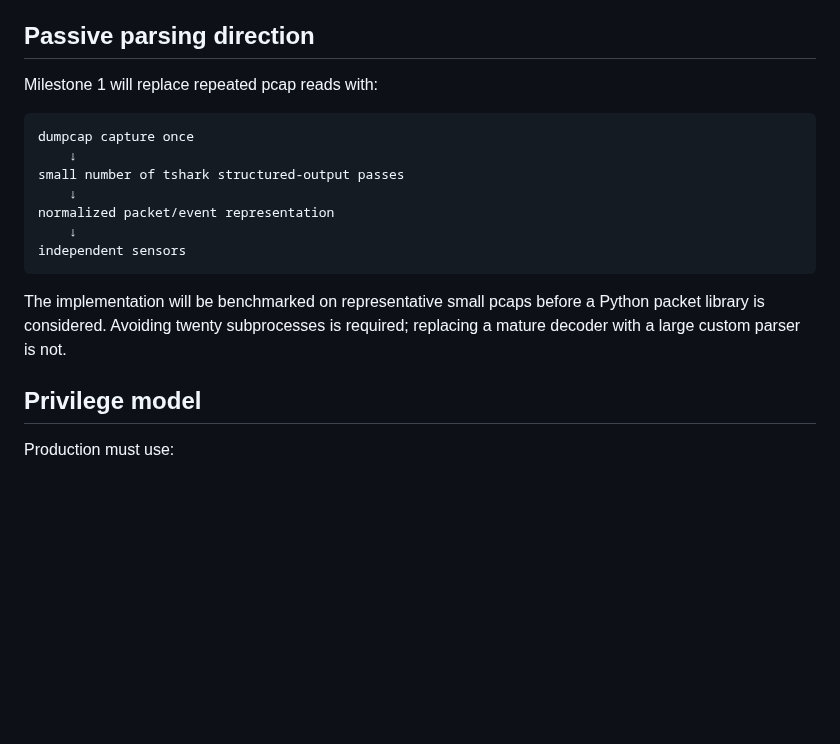
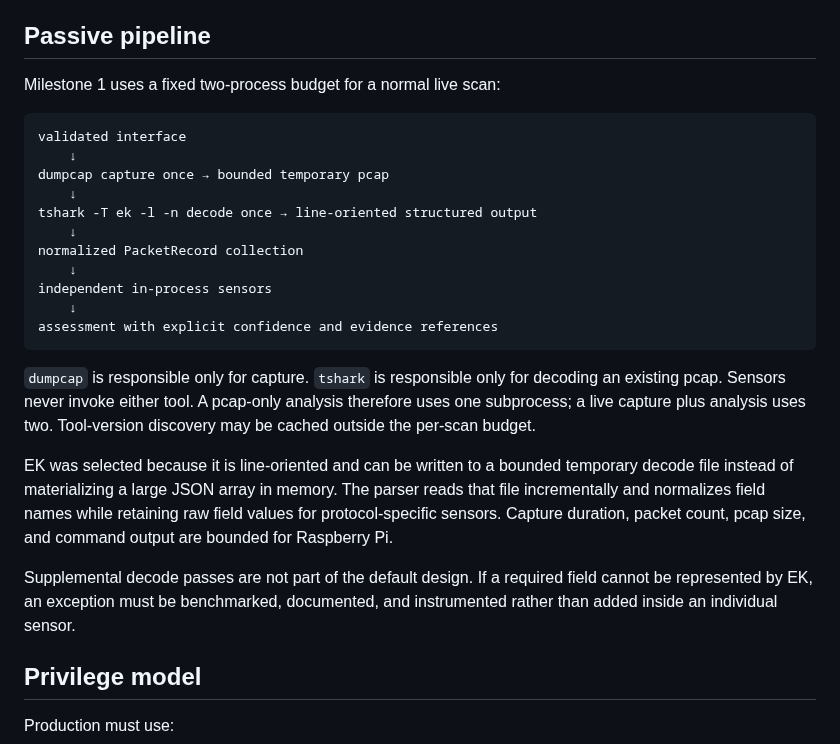
Before and after one commit to kmvkos/wirescope, a Markdown page: docs/ARCHITECTURE.md, the part around the change. GitHub-like rendering; blank space fills up the shorter version.

Commit message:
docs: define single-pass passive pipeline
Fix the normal scan budget at one dumpcap capture and one streaming tshark EK decode so protocol sensors remain in-process consumers.

Co-authored-by: Cursor <cursoragent@cursor.com>

````diff
--- a/docs/ARCHITECTURE.md
+++ b/docs/ARCHITECTURE.md
@@ -228,23 +228,38 @@ Every external tool invocation produces:
 - timeout and cancellation state;
 - normalized error category.
 
-## Passive parsing direction
+## Passive pipeline
 
-Milestone 1 will replace repeated pcap reads with:
+Milestone 1 uses a fixed two-process budget for a normal live scan:
 
 ```text
-dumpcap capture once
+validated interface
     ↓
-small number of tshark structured-output passes
+dumpcap capture once → bounded temporary pcap
     ↓
-normalized packet/event representation
+tshark -T ek -l -n decode once → line-oriented structured output
     ↓
-independent sensors
+normalized PacketRecord collection
+    ↓
+independent in-process sensors
+    ↓
+assessment with explicit confidence and evidence references
 ```
 
-The implementation will be benchmarked on representative small pcaps before a
-Python packet library is considered. Avoiding twenty subprocesses is required;
-replacing a mature decoder with a large custom parser is not.
+`dumpcap` is responsible only for capture. `tshark` is responsible only for
+decoding an existing pcap. Sensors never invoke either tool. A pcap-only
+analysis therefore uses one subprocess; a live capture plus analysis uses two.
+Tool-version discovery may be cached outside the per-scan budget.
+
+EK was selected because it is line-oriented and can be written to a bounded
+temporary decode file instead of materializing a large JSON array in memory.
+The parser reads that file incrementally and normalizes field names while
+retaining raw field values for protocol-specific sensors. Capture duration,
+packet count, pcap size, and command output are bounded for Raspberry Pi.
+
+Supplemental decode passes are not part of the default design. If a required
+field cannot be represented by EK, an exception must be benchmarked,
+documented, and instrumented rather than added inside an individual sensor.
 
 ## Privilege model
 
````
